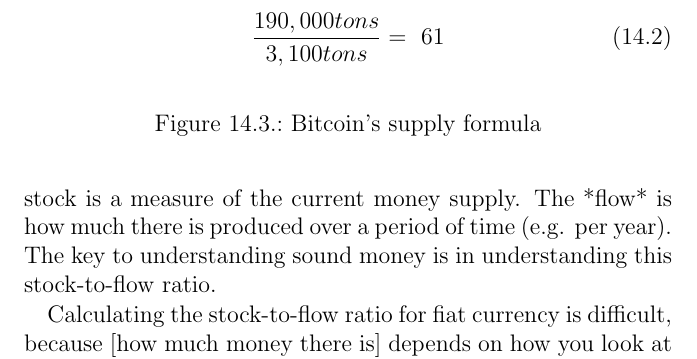
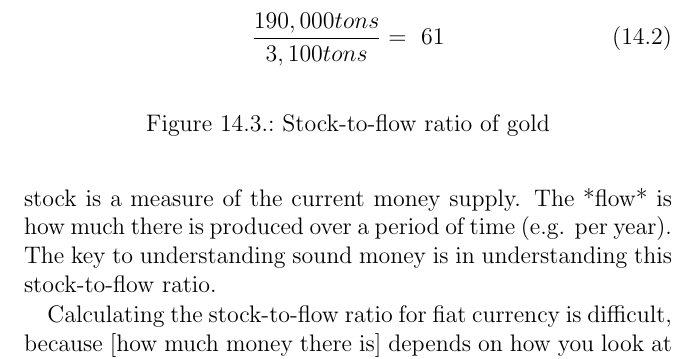
Before and after one commit to 21-lessons/21lessons-book, a LaTeX book (main.tex, which reads lessons/ch2-14-sound-money.tex): part of page 68 of 112, cut so that both start at the same text. Compiled offline with pdfLaTeX.

Commit message:
Fix figure caption

```diff
--- a/lessons/ch2-14-sound-money.tex
+++ b/lessons/ch2-14-sound-money.tex
@@ -124,7 +124,7 @@
   \begin{equation}
   \frac{190,000 tons}{3,100 tons} = ~ 61
   \end{equation}
-  \caption{Bitcoin's supply formula}
+  \caption{Stock-to-flow ratio of gold}
   \label{fig:stock-to-flow-gold}
 \end{figure}
 
```
